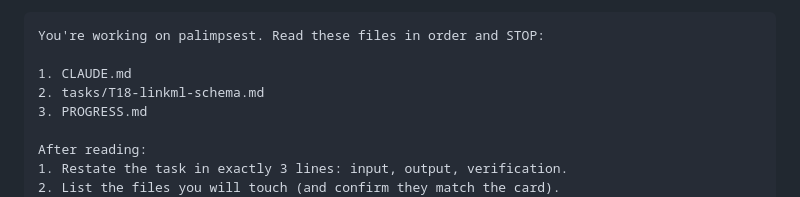
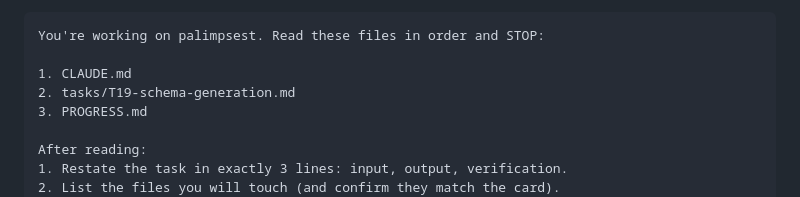
Before and after one commit to sleipnir029/palimpsest, a Markdown page: SETUP.md, the part around the change. Drawn GitHub-style.

Commit message:
docs(setup): bump bootstrap prompt to T19
T18 closed (commits 6339e0b + 7205de4). Next session starts on
tasks/T19-schema-generation.md.

Co-Authored-By: Claude Opus 4.7 (1M context) <noreply@anthropic.com>

```diff
--- a/SETUP.md
+++ b/SETUP.md
@@ -57,7 +57,7 @@ Open a fresh conversation. **Do not paste a long task description.** Instead, pa
 You're working on palimpsest. Read these files in order and STOP:
 
 1. CLAUDE.md
-2. tasks/T18-linkml-schema.md
+2. tasks/T19-schema-generation.md
 3. PROGRESS.md
 
 After reading:
```
